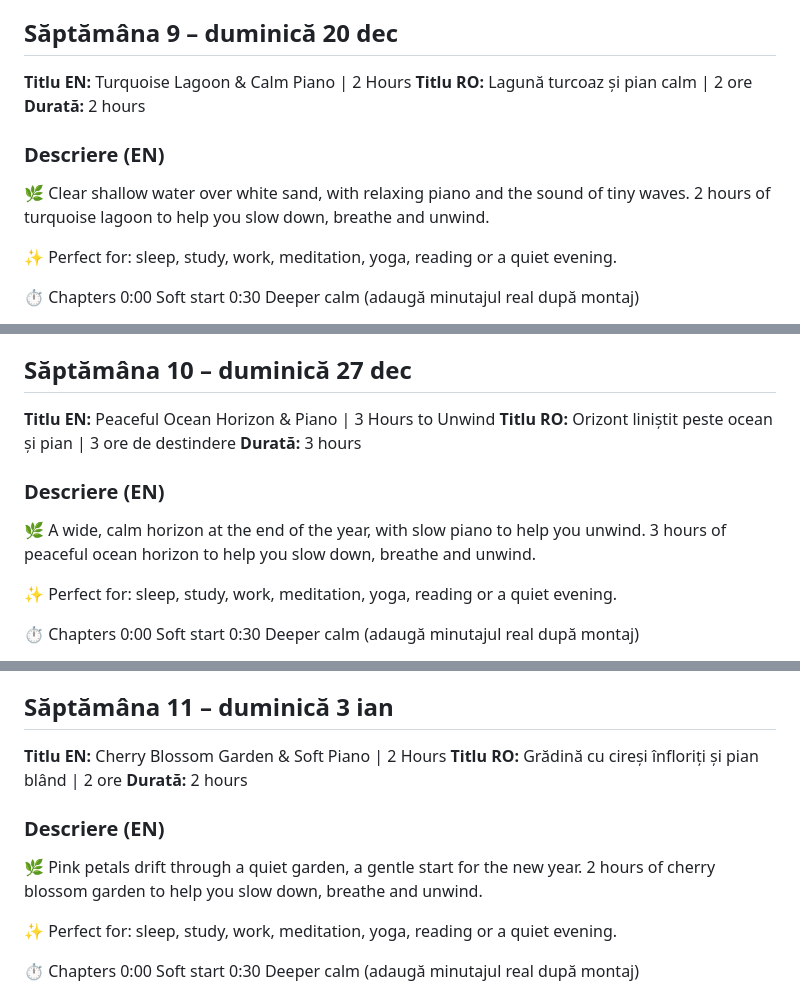
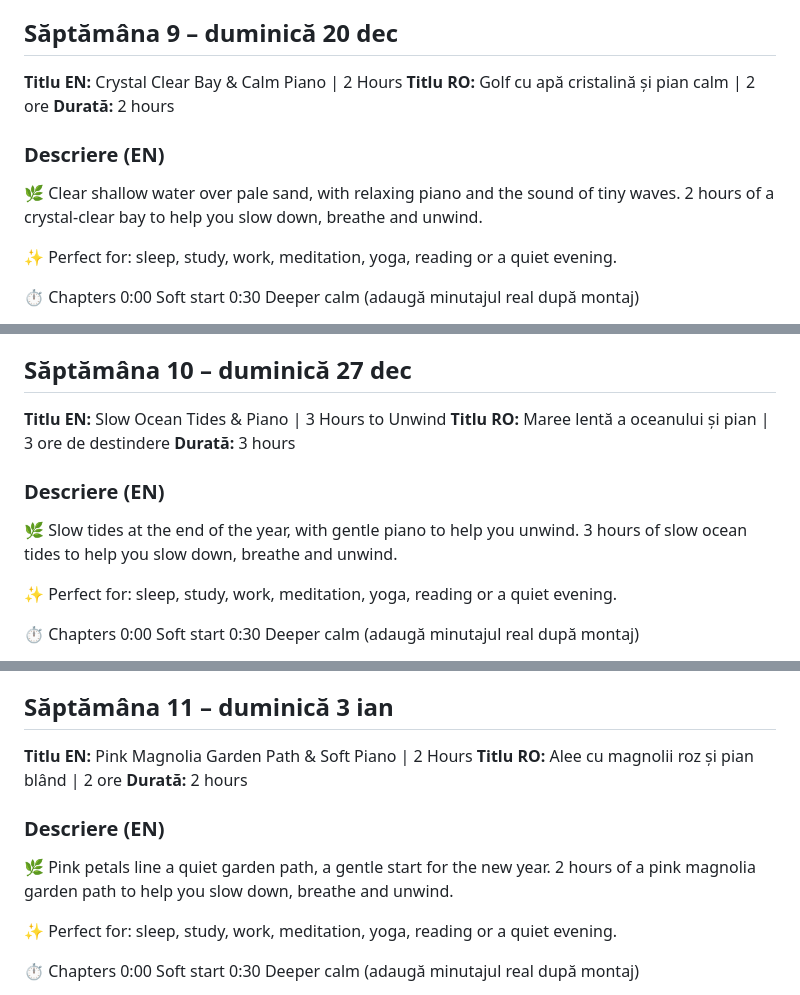
Before and after one commit to igorturcanu/cistig, a Markdown page: youtube/descrieri-duminica-13-saptamani.md, 3 parts joined by grey strips. GitHub-like rendering.

```diff
--- a/youtube/descrieri-duminica-13-saptamani.md
+++ b/youtube/descrieri-duminica-13-saptamani.md
@@ -404,13 +404,13 @@ Un video lung pe săptămână, cu descriere completă EN + RO. Tema săptămân
 
 ## Săptămâna 9 – duminică 20 dec
 
-**Titlu EN:** Turquoise Lagoon & Calm Piano | 2 Hours
-**Titlu RO:** Lagună turcoaz și pian calm | 2 ore
+**Titlu EN:** Crystal Clear Bay & Calm Piano | 2 Hours
+**Titlu RO:** Golf cu apă cristalină și pian calm | 2 ore
 **Durată:** 2 hours
 
 ### Descriere (EN)
 
-🌿 Clear shallow water over white sand, with relaxing piano and the sound of tiny waves. 2 hours of turquoise lagoon to help you slow down, breathe and unwind.
+🌿 Clear shallow water over pale sand, with relaxing piano and the sound of tiny waves. 2 hours of a crystal-clear bay to help you slow down, breathe and unwind.
 
 ✨ Perfect for: sleep, study, work, meditation, yoga, reading or a quiet evening.
 
@@ -454,13 +454,13 @@ Un video lung pe săptămână, cu descriere completă EN + RO. Tema săptămân
 
 ## Săptămâna 10 – duminică 27 dec
 
-**Titlu EN:** Peaceful Ocean Horizon & Piano | 3 Hours to Unwind
-**Titlu RO:** Orizont liniștit peste ocean și pian | 3 ore de destindere
+**Titlu EN:** Slow Ocean Tides & Piano | 3 Hours to Unwind
+**Titlu RO:** Maree lentă a oceanului și pian | 3 ore de destindere
 **Durată:** 3 hours
 
 ### Descriere (EN)
 
-🌿 A wide, calm horizon at the end of the year, with slow piano to help you unwind. 3 hours of peaceful ocean horizon to help you slow down, breathe and unwind.
+🌿 Slow tides at the end of the year, with gentle piano to help you unwind. 3 hours of slow ocean tides to help you slow down, breathe and unwind.
 
 ✨ Perfect for: sleep, study, work, meditation, yoga, reading or a quiet evening.
 
@@ -504,13 +504,13 @@ Un video lung pe săptămână, cu descriere completă EN + RO. Tema săptămân
 
 ## Săptămâna 11 – duminică 3 ian
 
-**Titlu EN:** Cherry Blossom Garden & Soft Piano | 2 Hours
-**Titlu RO:** Grădină cu cireși înfloriți și pian blând | 2 ore
+**Titlu EN:** Pink Magnolia Garden Path & Soft Piano | 2 Hours
+**Titlu RO:** Alee cu magnolii roz și pian blând | 2 ore
 **Durată:** 2 hours
 
 ### Descriere (EN)
 
-🌿 Pink petals drift through a quiet garden, a gentle start for the new year. 2 hours of cherry blossom garden to help you slow down, breathe and unwind.
+🌿 Pink petals line a quiet garden path, a gentle start for the new year. 2 hours of a pink magnolia garden path to help you slow down, breathe and unwind.
 
 ✨ Perfect for: sleep, study, work, meditation, yoga, reading or a quiet evening.
 
```
Also changed, not shown: other parts of youtube/descrieri-duminica-13-saptamani.md (+34 -35 lines), youtube/shorts-90-zile.md (+67 -67 lines), youtube/toate-titlurile.md (+77 -77 lines).
